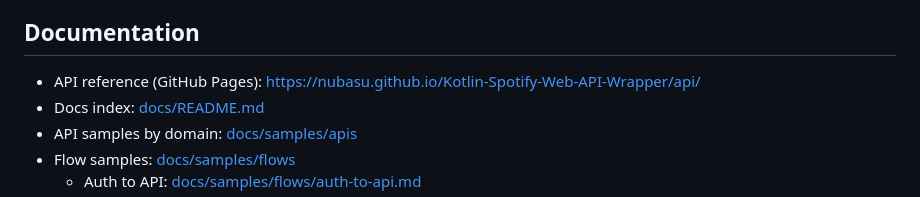
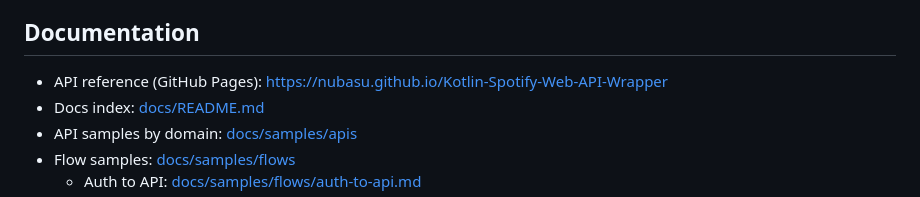
Before and after one commit to nubasu/Kotlin-Spotify-Web-API-Wrapper, a Markdown page: README.md, the part around the change. Drawn GitHub-style.

Commit message:
Fix API reference link in README.md

```diff
--- a/README.md
+++ b/README.md
@@ -103,7 +103,7 @@ dependencies {
 
 ## Documentation
 
-- API reference (GitHub Pages): [https://nubasu.github.io/Kotlin-Spotify-Web-API-Wrapper/api/](https://nubasu.github.io/Kotlin-Spotify-Web-API-Wrapper)
+- API reference (GitHub Pages): [https://nubasu.github.io/Kotlin-Spotify-Web-API-Wrapper](https://nubasu.github.io/Kotlin-Spotify-Web-API-Wrapper)
 - Docs index: [docs/README.md](docs/README.md)
 - API samples by domain: [docs/samples/apis](docs/samples/apis)
 - Flow samples: [docs/samples/flows](docs/samples/flows)
```
